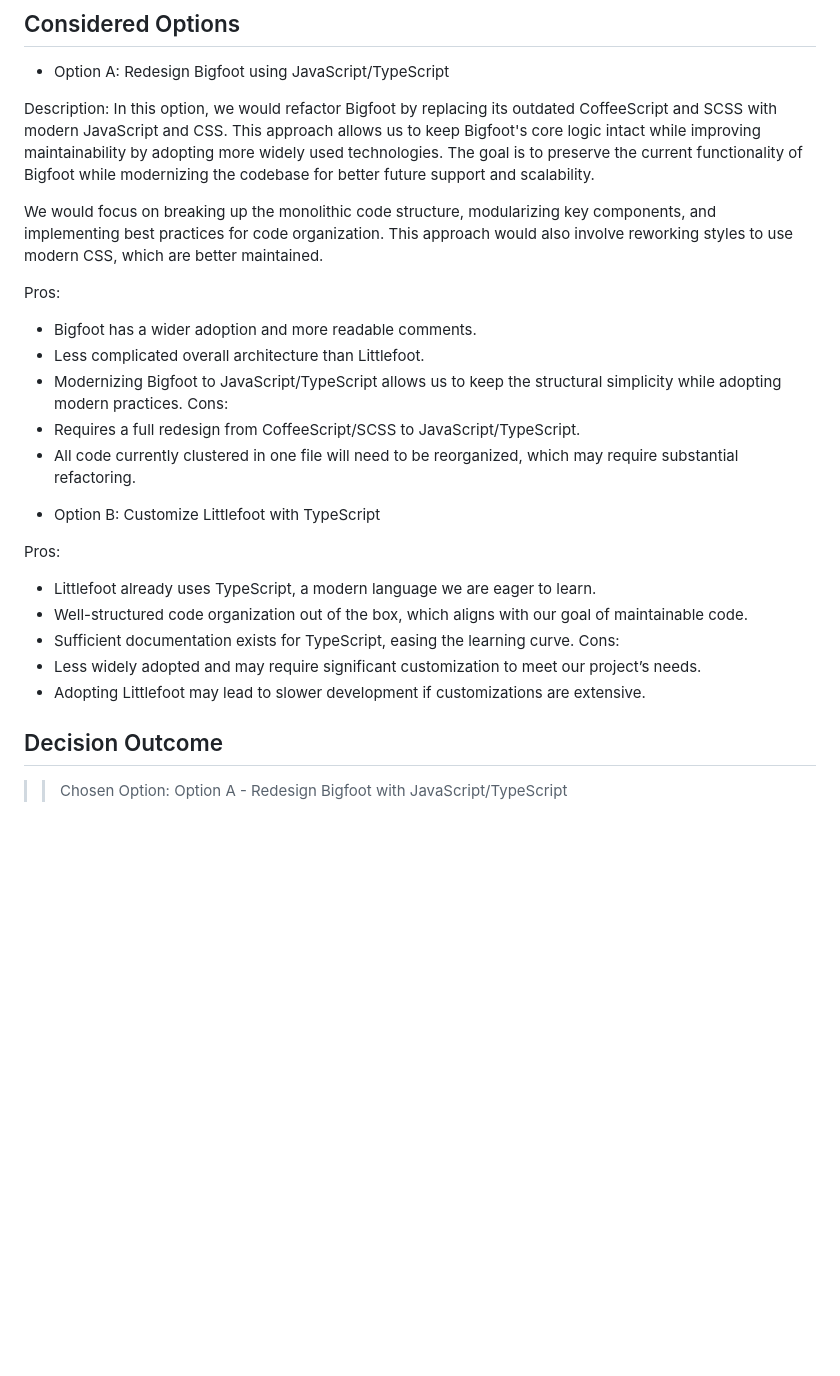
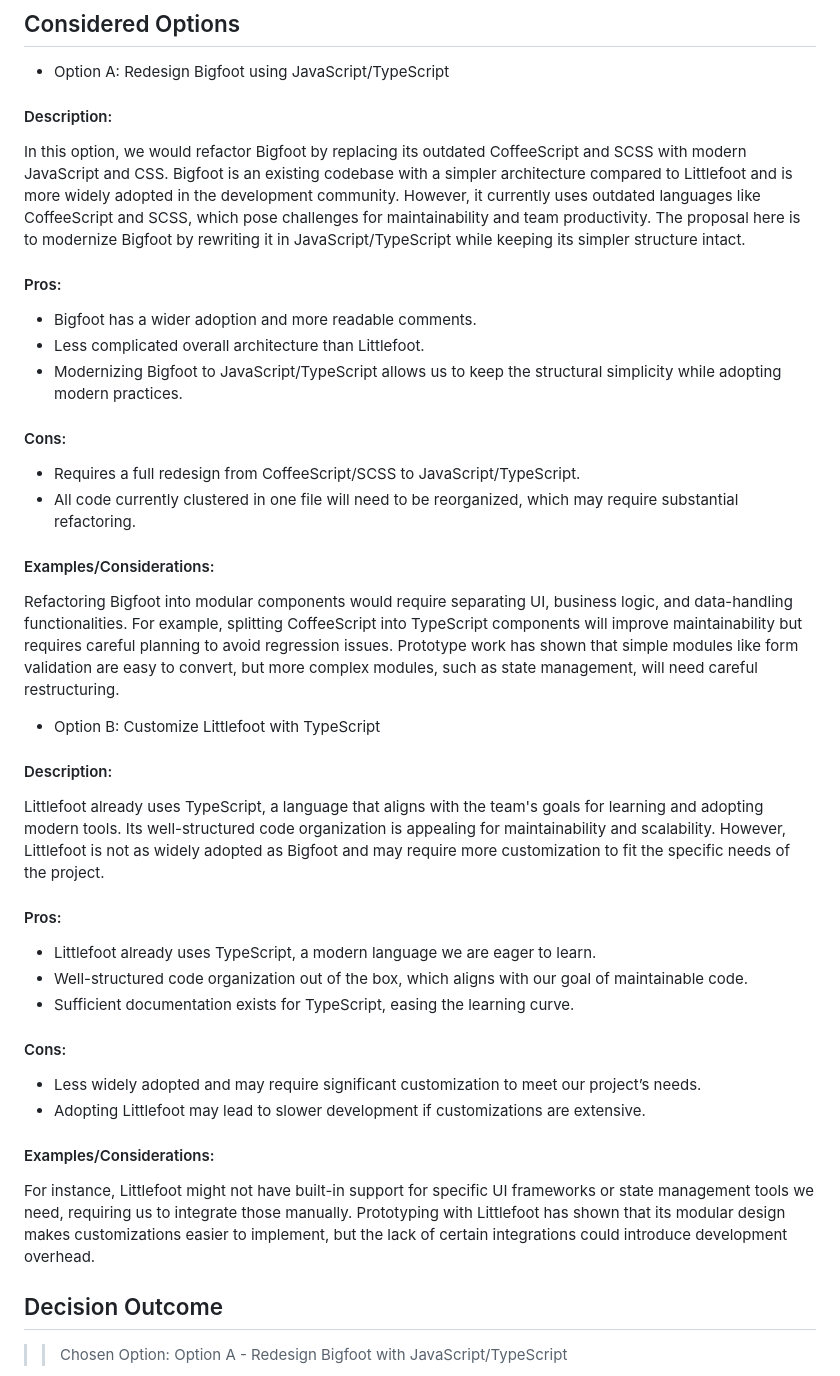
Before and after one commit to Earth34r/cse210-tinyfoot-11, a Markdown page: meetingNotes/ADR1.md, the part around the change. Drawn GitHub-style; blank space fills up the shorter version.

```diff
--- a/meetingNotes/ADR1.md
+++ b/meetingNotes/ADR1.md
@@ -35,29 +35,43 @@ We are currently deciding between two legacy frameworks, Bigfoot and Littlefoot,
 
 * Option A: Redesign Bigfoot using JavaScript/TypeScript
 
-Description: In this option, we would refactor Bigfoot by replacing its outdated CoffeeScript and SCSS with modern JavaScript  and CSS. This approach allows us to keep Bigfoot's core logic intact while improving maintainability by adopting more widely used technologies. The goal is to preserve the current functionality of Bigfoot while modernizing the codebase for better future support and scalability.
-
-We would focus on breaking up the monolithic code structure, modularizing key components, and implementing best practices for code organization. This approach would also involve reworking styles to use modern CSS, which are better maintained.
+#### Description:
+In this option, we would refactor Bigfoot by replacing its outdated CoffeeScript and SCSS with modern JavaScript  and CSS.
+Bigfoot is an existing codebase with a simpler architecture compared to Littlefoot and is more widely adopted in the development community. However, it currently uses outdated languages like CoffeeScript and SCSS, which pose challenges for maintainability and team productivity. The proposal here is to modernize Bigfoot by rewriting it in JavaScript/TypeScript while keeping its simpler structure intact.
 
 
-Pros:
+#### Pros:
 - Bigfoot has a wider adoption and more readable comments.
 - Less complicated overall architecture than Littlefoot.
 - Modernizing Bigfoot to JavaScript/TypeScript allows us to keep the structural simplicity while adopting modern practices.
-Cons:
+#### Cons:
 - Requires a full redesign from CoffeeScript/SCSS to JavaScript/TypeScript.
 - All code currently clustered in one file will need to be reorganized, which may require substantial refactoring.
+
+#### Examples/Considerations:
+
+Refactoring Bigfoot into modular components would require separating UI, business logic, and data-handling functionalities. For example, splitting CoffeeScript into TypeScript components will improve maintainability but requires careful planning to avoid regression issues.
+Prototype work has shown that simple modules like form validation are easy to convert, but more complex modules, such as state management, will need careful restructuring.
 
 
 * Option B: Customize Littlefoot with TypeScript
 
-Pros:
+#### Description:
+Littlefoot already uses TypeScript, a language that aligns with the team's goals for learning and adopting modern tools. Its well-structured code organization is appealing for maintainability and scalability.
+However, Littlefoot is not as widely adopted as Bigfoot and may require more customization to fit the specific needs of the project.
+
+#### Pros:
 - Littlefoot already uses TypeScript, a modern language we are eager to learn.
 - Well-structured code organization out of the box, which aligns with our goal of maintainable code.
 - Sufficient documentation exists for TypeScript, easing the learning curve.
-Cons:
+#### Cons:
 - Less widely adopted and may require significant customization to meet our project’s needs.
 - Adopting Littlefoot may lead to slower development if customizations are extensive.
+
+#### Examples/Considerations:
+
+For instance, Littlefoot might not have built-in support for specific UI frameworks or state management tools we need, requiring us to integrate those manually.
+Prototyping with Littlefoot has shown that its modular design makes customizations easier to implement, but the lack of certain integrations could introduce development overhead.
 
 ## Decision Outcome
 
```
Also changed, not shown: meetingNotes/ADR2.md (+56 -55 lines).
